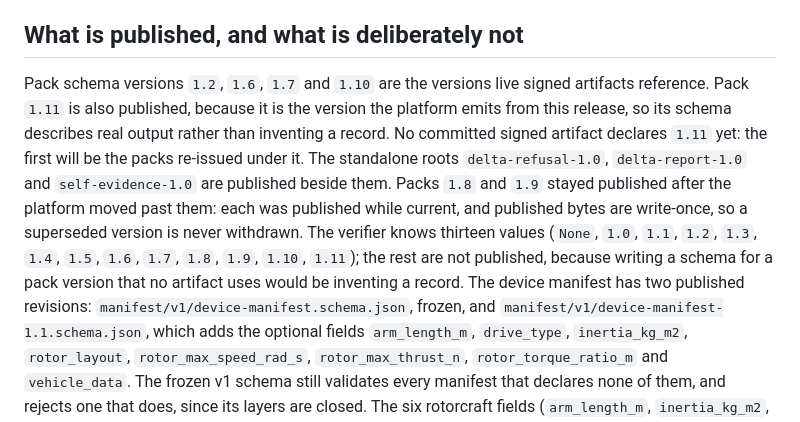
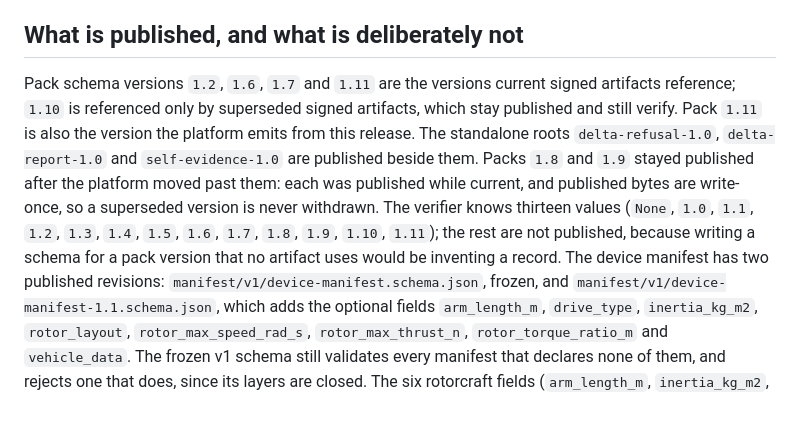
Before and after one commit to Certanix/certanix-schemas, a Markdown page: README.md, the part around the change. Drawn GitHub-style.

Commit message:
README: pack versions rendered from the signed-pack inventory (1.10 now referenced only by superseded artifacts)
Documentation only: no schema, context, index or CHANGELOG file changes; every other
file's sha256 is identical. The version sentence is now generated in certanix-beta from
the declared estate (every signed pack, its declared schemaVersion, current or
superseded): 1.2, 1.6, 1.7 and 1.11 are referenced by current signed artifacts; 1.10
only by superseded ones, which stay published and still verify. Generated from
certanix-beta PR #40 (508ed60).

Co-Authored-By: Claude Opus 5.5 <noreply@anthropic.com>

```diff
--- a/README.md
+++ b/README.md
@@ -51,18 +51,17 @@ published digest.
 
 ## What is published, and what is deliberately not
 
-Pack schema versions `1.2`, `1.6`, `1.7` and `1.10` are the versions live signed artifacts
-reference. Pack `1.11` is also published, because it is the version the platform emits
-from this release, so its schema describes real output rather than inventing a record. No
-committed signed artifact declares `1.11` yet: the first will be the packs re-issued under
-it. The standalone roots `delta-refusal-1.0`, `delta-report-1.0` and `self-evidence-1.0`
-are published beside them. Packs `1.8` and `1.9` stayed published after the platform moved
-past them: each was published while current, and published bytes are write-once, so a
-superseded version is never withdrawn. The verifier knows thirteen values (`None`, `1.0`,
-`1.1`, `1.2`, `1.3`, `1.4`, `1.5`, `1.6`, `1.7`, `1.8`, `1.9`, `1.10`, `1.11`); the rest
-are not published, because writing a schema for a pack version that no artifact uses would
-be inventing a record. The device manifest has two published revisions:
-`manifest/v1/device-manifest.schema.json`, frozen, and
+Pack schema versions `1.2`, `1.6`, `1.7` and `1.11` are the versions current signed
+artifacts reference; `1.10` is referenced only by superseded signed artifacts, which stay
+published and still verify. Pack `1.11` is also the version the platform emits from this
+release. The standalone roots `delta-refusal-1.0`, `delta-report-1.0` and
+`self-evidence-1.0` are published beside them. Packs `1.8` and `1.9` stayed published
+after the platform moved past them: each was published while current, and published bytes
+are write-once, so a superseded version is never withdrawn. The verifier knows thirteen
+values (`None`, `1.0`, `1.1`, `1.2`, `1.3`, `1.4`, `1.5`, `1.6`, `1.7`, `1.8`, `1.9`,
+`1.10`, `1.11`); the rest are not published, because writing a schema for a pack version
+that no artifact uses would be inventing a record. The device manifest has two published
+revisions: `manifest/v1/device-manifest.schema.json`, frozen, and
 `manifest/v1/device-manifest-1.1.schema.json`, which adds the optional fields
 `arm_length_m`, `drive_type`, `inertia_kg_m2`, `rotor_layout`, `rotor_max_speed_rad_s`,
 `rotor_max_thrust_n`, `rotor_torque_ratio_m` and `vehicle_data`. The frozen v1 schema
```
